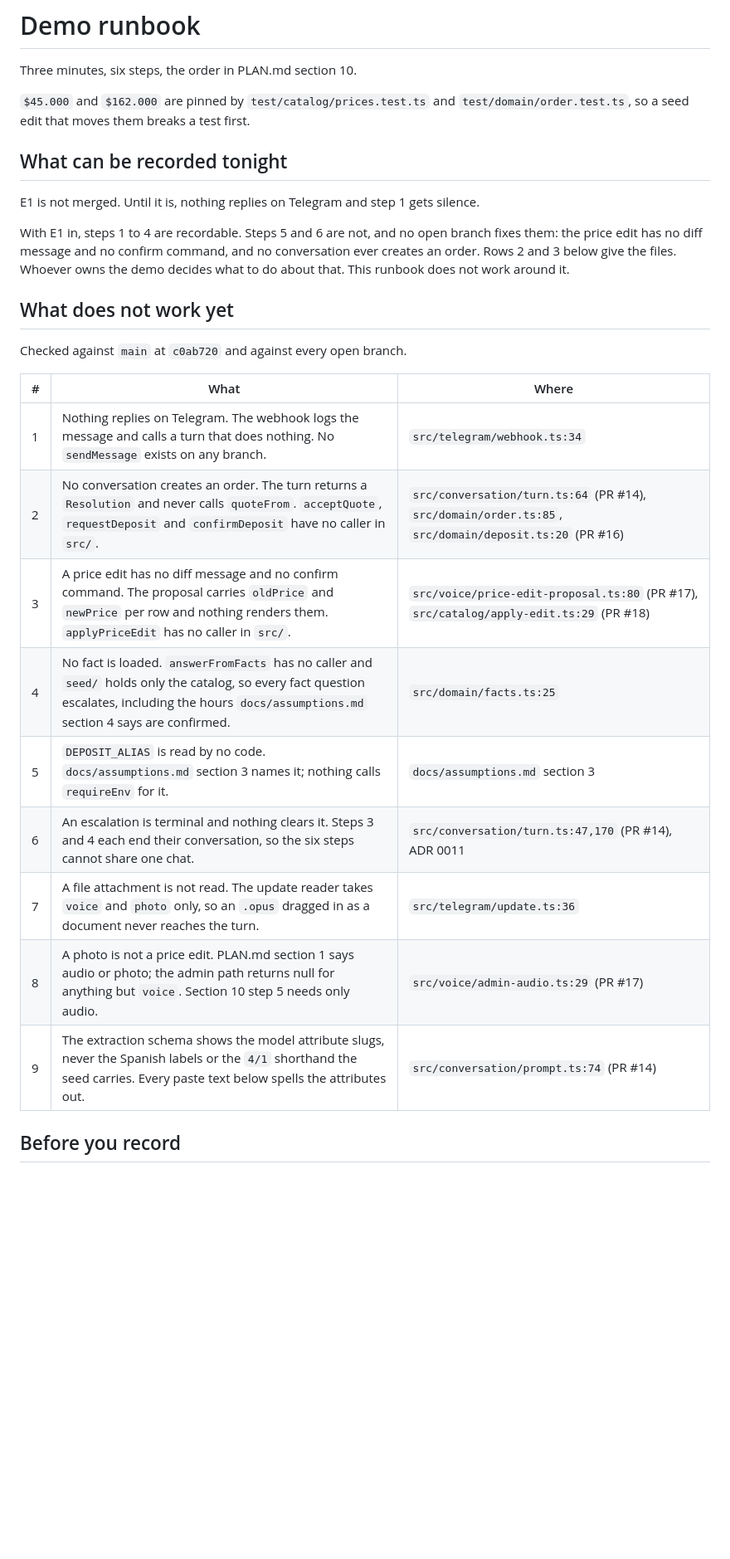
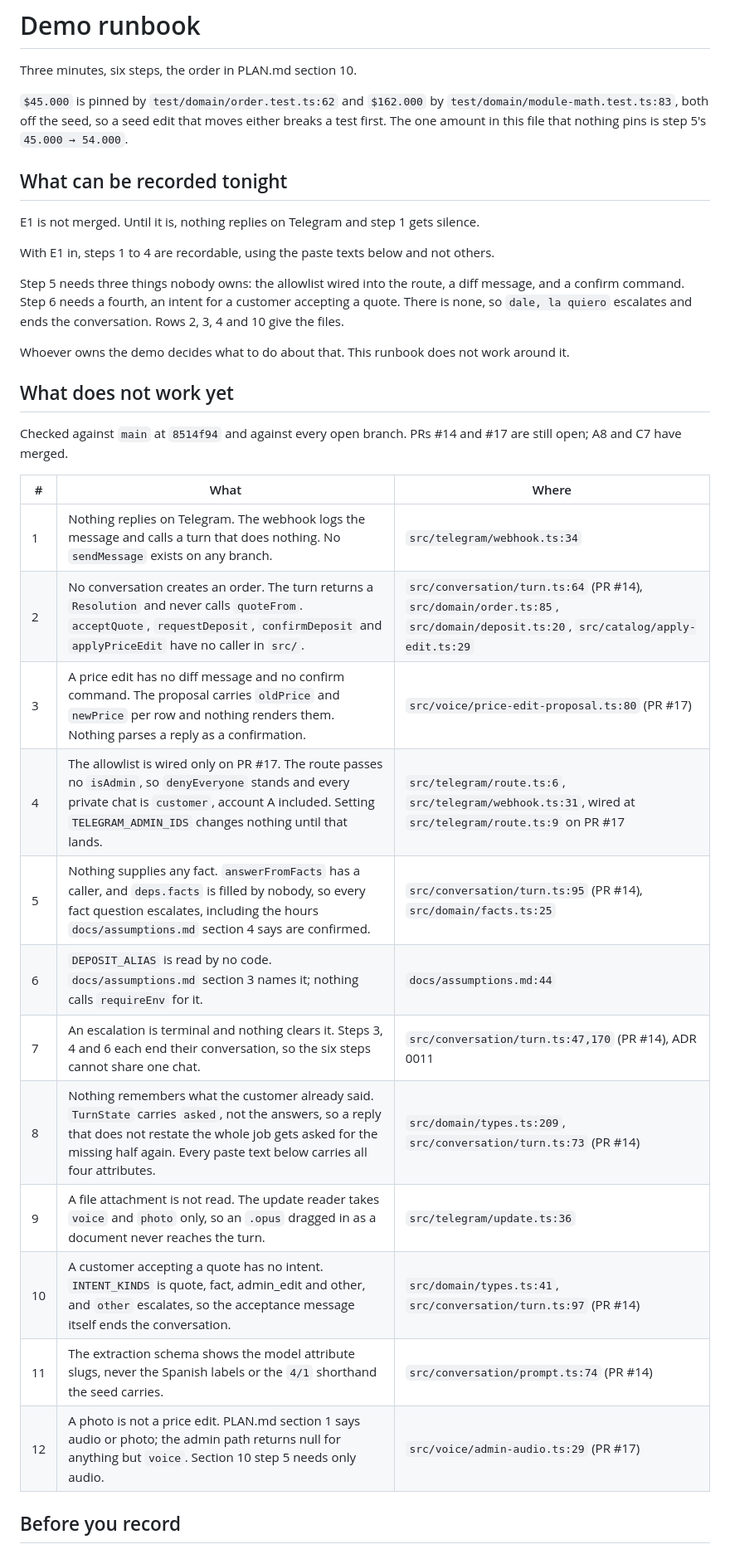
Before and after one commit to patriciocarena/HackCBA, a Markdown page: docs/demo.md, the part around one of its changes. Shown at 83% size. GitHub-like rendering; blank space fills up the shorter version.

```diff
--- a/docs/demo.md
+++ b/docs/demo.md
@@ -2,33 +2,43 @@
 
 Three minutes, six steps, the order in PLAN.md section 10.
 
-`$45.000` and `$162.000` are pinned by `test/catalog/prices.test.ts` and
-`test/domain/order.test.ts`, so a seed edit that moves them breaks a test first.
+`$45.000` is pinned by `test/domain/order.test.ts:62` and `$162.000` by
+`test/domain/module-math.test.ts:83`, both off the seed, so a seed edit that moves either
+breaks a test first. The one amount in this file that nothing pins is step 5's
+`45.000 → 54.000`.
 
 ## What can be recorded tonight
 
 E1 is not merged. Until it is, nothing replies on Telegram and step 1 gets silence.
 
-With E1 in, steps 1 to 4 are recordable. Steps 5 and 6 are not, and no open branch fixes
-them: the price edit has no diff message and no confirm command, and no conversation ever
-creates an order. Rows 2 and 3 below give the files. Whoever owns the demo decides what to
-do about that. This runbook does not work around it.
+With E1 in, steps 1 to 4 are recordable, using the paste texts below and not others.
+
+Step 5 needs three things nobody owns: the allowlist wired into the route, a diff message,
+and a confirm command. Step 6 needs a fourth, an intent for a customer accepting a quote.
+There is none, so `dale, la quiero` escalates and ends the conversation. Rows 2, 3, 4 and
+10 give the files.
+
+Whoever owns the demo decides what to do about that. This runbook does not work around it.
 
 ## What does not work yet
 
-Checked against `main` at `c0ab720` and against every open branch.
+Checked against `main` at `8514f94` and against every open branch. PRs #14 and #17 are
+still open; A8 and C7 have merged.
 
 | # | What | Where |
 |---|---|---|
 | 1 | Nothing replies on Telegram. The webhook logs the message and calls a turn that does nothing. No `sendMessage` exists on any branch. | `src/telegram/webhook.ts:34` |
-| 2 | No conversation creates an order. The turn returns a `Resolution` and never calls `quoteFrom`. `acceptQuote`, `requestDeposit` and `confirmDeposit` have no caller in `src/`. | `src/conversation/turn.ts:64` (PR #14), `src/domain/order.ts:85`, `src/domain/deposit.ts:20` (PR #16) |
-| 3 | A price edit has no diff message and no confirm command. The proposal carries `oldPrice` and `newPrice` per row and nothing renders them. `applyPriceEdit` has no caller in `src/`. | `src/voice/price-edit-proposal.ts:80` (PR #17), `src/catalog/apply-edit.ts:29` (PR #18) |
-| 4 | No fact is loaded. `answerFromFacts` has no caller and `seed/` holds only the catalog, so every fact question escalates, including the hours `docs/assumptions.md` section 4 says are confirmed. | `src/domain/facts.ts:25` |
-| 5 | `DEPOSIT_ALIAS` is read by no code. `docs/assumptions.md` section 3 names it; nothing calls `requireEnv` for it. | `docs/assumptions.md` section 3 |
-| 6 | An escalation is terminal and nothing clears it. Steps 3 and 4 each end their conversation, so the six steps cannot share one chat. | `src/conversation/turn.ts:47,170` (PR #14), ADR 0011 |
-| 7 | A file attachment is not read. The update reader takes `voice` and `photo` only, so an `.opus` dragged in as a document never reaches the turn. | `src/telegram/update.ts:36` |
-| 8 | A photo is not a price edit. PLAN.md section 1 says audio or photo; the admin path returns null for anything but `voice`. Section 10 step 5 needs only audio. | `src/voice/admin-audio.ts:29` (PR #17) |
-| 9 | The extraction schema shows the model attribute slugs, never the Spanish labels or the `4/1` shorthand the seed carries. Every paste text below spells the attributes out. | `src/conversation/prompt.ts:74` (PR #14) |
+| 2 | No conversation creates an order. The turn returns a `Resolution` and never calls `quoteFrom`. `acceptQuote`, `requestDeposit`, `confirmDeposit` and `applyPriceEdit` have no caller in `src/`. | `src/conversation/turn.ts:64` (PR #14), `src/domain/order.ts:85`, `src/domain/deposit.ts:20`, `src/catalog/apply-edit.ts:29` |
+| 3 | A price edit has no diff message and no confirm command. The proposal carries `oldPrice` and `newPrice` per row and nothing renders them. Nothing parses a reply as a confirmation. | `src/voice/price-edit-proposal.ts:80` (PR #17) |
+| 4 | The allowlist is wired only on PR #17. The route passes no `isAdmin`, so `denyEveryone` stands and every private chat is `customer`, account A included. Setting `TELEGRAM_ADMIN_IDS` changes nothing until that lands. | `src/telegram/route.ts:6`, `src/telegram/webhook.ts:31`, wired at `src/telegram/route.ts:9` on PR #17 |
+| 5 | Nothing supplies any fact. `answerFromFacts` has a caller, and `deps.facts` is filled by nobody, so every fact question escalates, including the hours `docs/assumptions.md` section 4 says are confirmed. | `src/conversation/turn.ts:95` (PR #14), `src/domain/facts.ts:25` |
+| 6 | `DEPOSIT_ALIAS` is read by no code. `docs/assumptions.md` section 3 names it; nothing calls `requireEnv` for it. | `docs/assumptions.md:44` |
+| 7 | An escalation is terminal and nothing clears it. Steps 3, 4 and 6 each end their conversation, so the six steps cannot share one chat. | `src/conversation/turn.ts:47,170` (PR #14), ADR 0011 |
+| 8 | Nothing remembers what the customer already said. `TurnState` carries `asked`, not the answers, so a reply that does not restate the whole job gets asked for the missing half again. Every paste text below carries all four attributes. | `src/domain/types.ts:209`, `src/conversation/turn.ts:73` (PR #14) |
+| 9 | A file attachment is not read. The update reader takes `voice` and `photo` only, so an `.opus` dragged in as a document never reaches the turn. | `src/telegram/update.ts:36` |
+| 10 | A customer accepting a quote has no intent. `INTENT_KINDS` is quote, fact, admin_edit and other, and `other` escalates, so the acceptance message itself ends the conversation. | `src/domain/types.ts:41`, `src/conversation/turn.ts:97` (PR #14) |
+| 11 | The extraction schema shows the model attribute slugs, never the Spanish labels or the `4/1` shorthand the seed carries. | `src/conversation/prompt.ts:74` (PR #14) |
+| 12 | A photo is not a price edit. PLAN.md section 1 says audio or photo; the admin path returns null for anything but `voice`. Section 10 step 5 needs only audio. | `src/voice/admin-audio.ts:29` (PR #17) |
 
 ## Before you record
 
```
Also changed, not shown: other parts of docs/demo.md (+36 -23 lines).
